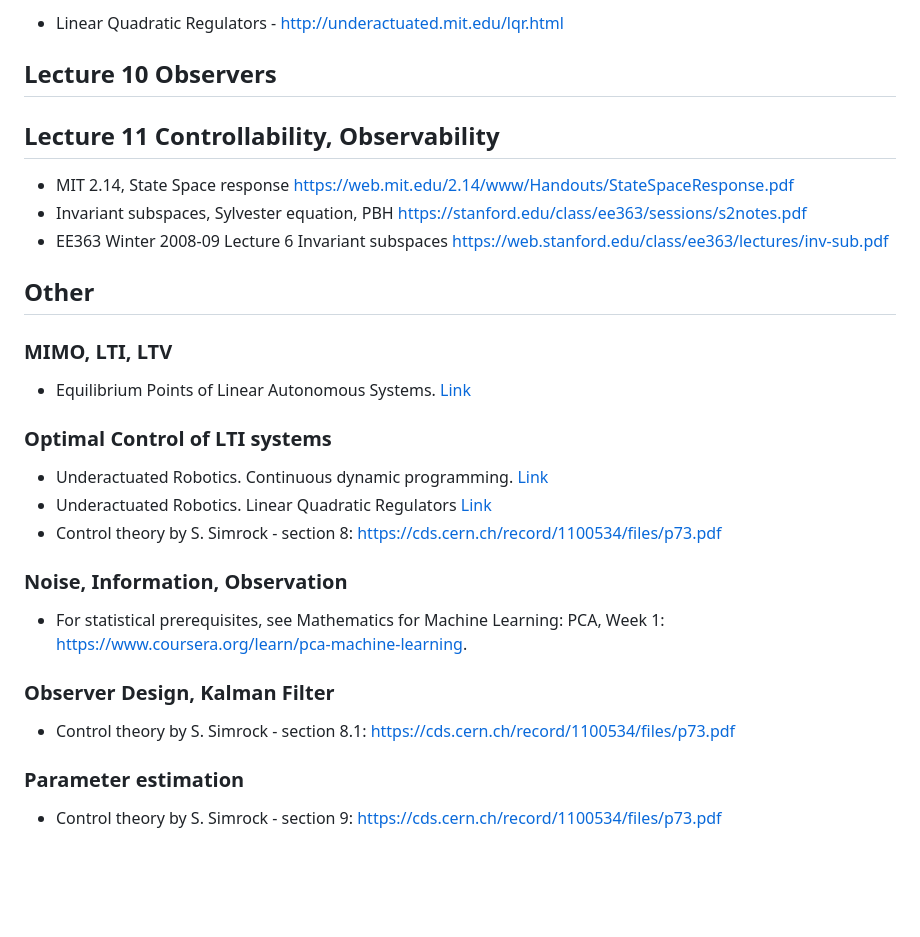
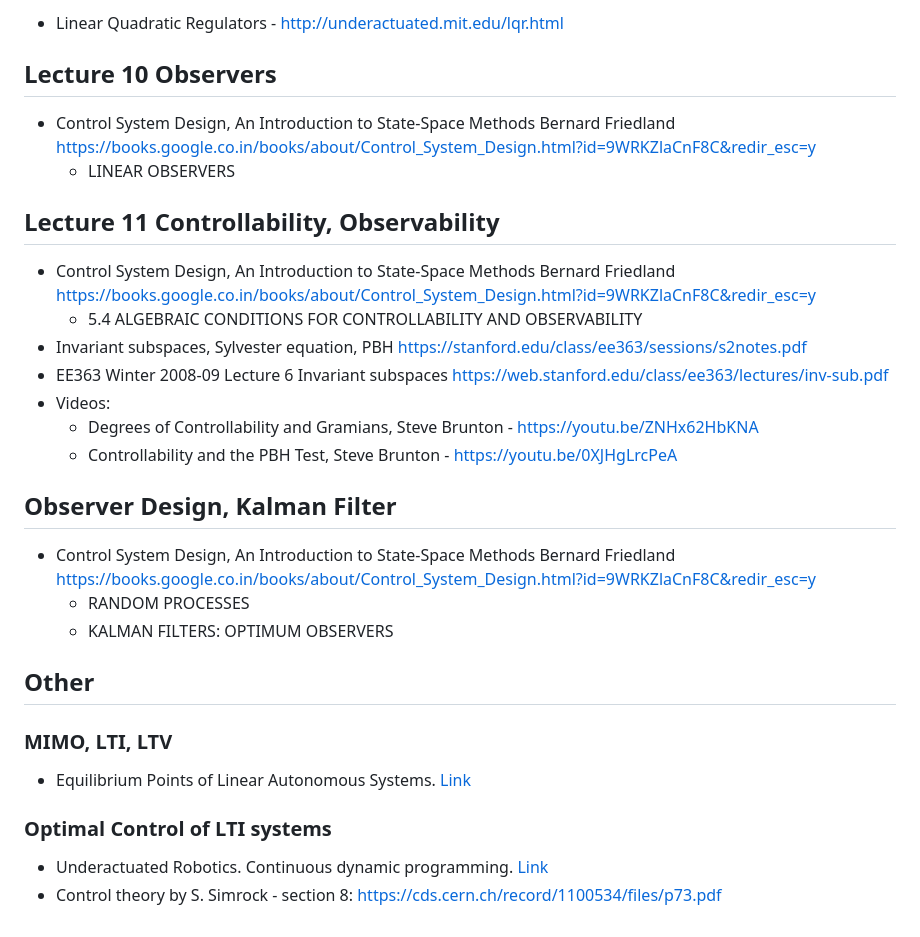
Before and after one commit to SergeiSa/Control-Theory-Slides-Spring-2023, a Markdown page: README.md, the part around the change printed below. GitHub-like rendering; blank space fills up the shorter version.

```diff
--- a/README.md
+++ b/README.md
@@ -147,11 +151,23 @@ https://ocw.mit.edu/courses/electrical-engineering-and-computer-science/6-241j-d
 
 ## Lecture 10 Observers
 
+* Control System Design, An Introduction to State-Space Methods Bernard Friedland https://books.google.co.in/books/about/Control_System_Design.html?id=9WRKZlaCnF8C&redir_esc=y
+  * LINEAR OBSERVERS
+
 ## Lecture 11 Controllability, Observability
 
-* MIT 2.14, State Space response https://web.mit.edu/2.14/www/Handouts/StateSpaceResponse.pdf
+* Control System Design, An Introduction to State-Space Methods Bernard Friedland https://books.google.co.in/books/about/Control_System_Design.html?id=9WRKZlaCnF8C&redir_esc=y
+  * 5.4 ALGEBRAIC CONDITIONS FOR CONTROLLABILITY AND OBSERVABILITY
 * Invariant subspaces, Sylvester equation, PBH https://stanford.edu/class/ee363/sessions/s2notes.pdf
 * EE363 Winter 2008-09 Lecture 6 Invariant subspaces https://web.stanford.edu/class/ee363/lectures/inv-sub.pdf
+* Videos:
+  * Degrees of Controllability and Gramians, Steve Brunton -  https://youtu.be/ZNHx62HbKNA
+  * Controllability and the PBH Test, Steve Brunton - https://youtu.be/0XJHgLrcPeA
+
+## Observer Design, Kalman Filter
+* Control System Design, An Introduction to State-Space Methods Bernard Friedland https://books.google.co.in/books/about/Control_System_Design.html?id=9WRKZlaCnF8C&redir_esc=y
+  * RANDOM PROCESSES
+  * KALMAN FILTERS: OPTIMUM OBSERVERS
 
 ## Other
 
@@ -162,18 +178,5 @@ https://ocw.mit.edu/courses/electrical-engineering-and-computer-science/6-241j-d
 ### Optimal Control of LTI systems
  * Underactuated Robotics. Continuous dynamic programming.
    [Link](http://underactuated.csail.mit.edu/dp.html#section3)
- * Underactuated Robotics. Linear Quadratic Regulators
-   [Link](http://underactuated.csail.mit.edu/lqr.html)
  * Control theory by S. Simrock - section 8:
 https://cds.cern.ch/record/1100534/files/p73.pdf
-
-### Noise, Information, Observation
-  * For statistical prerequisites, see Mathematics for Machine Learning: PCA, Week 1: https://www.coursera.org/learn/pca-machine-learning.
-
-### Observer Design, Kalman Filter
-  * Control theory by S. Simrock - section 8.1:
-https://cds.cern.ch/record/1100534/files/p73.pdf
-
-### Parameter estimation
-  * Control theory by S. Simrock - section 9:
-https://cds.cern.ch/record/1100534/files/p73.pdf
```
Also changed, not shown: other parts of README.md (+20 -16 lines).
